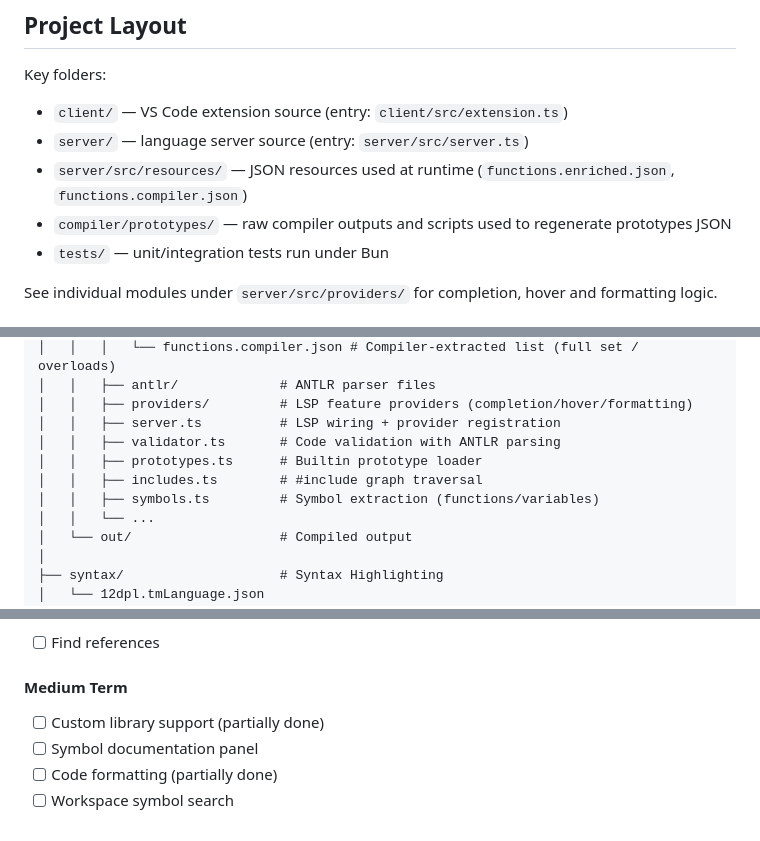
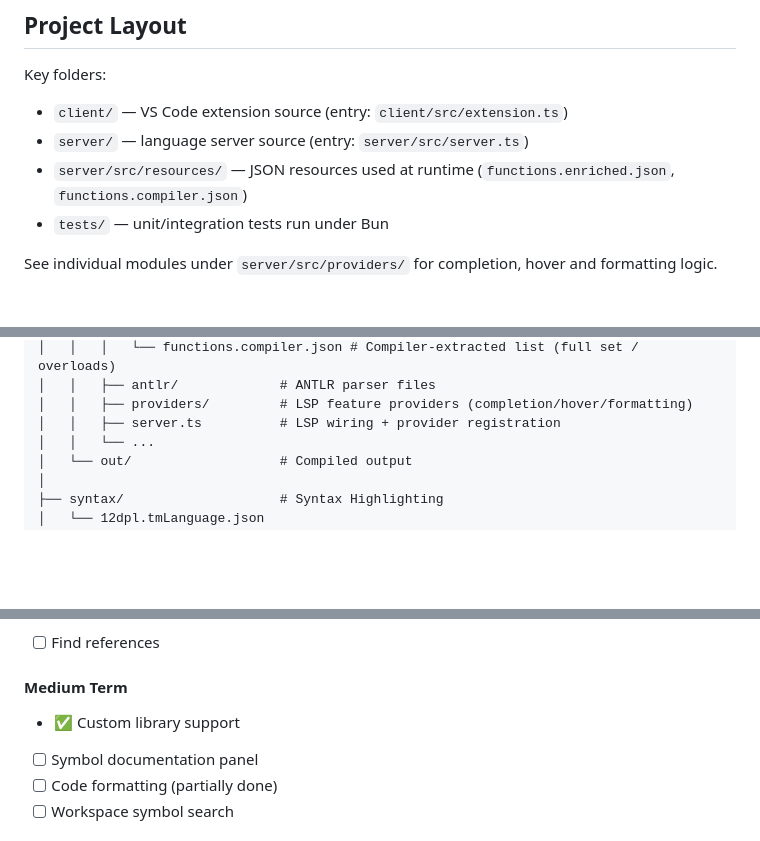
Before and after one commit to ben-nightworks/12dpl-lang-server, a Markdown page: CONTRIBUTING.md, 3 parts joined by grey strips. Drawn GitHub-style; blank space fills up the shorter version.

```diff
--- a/CONTRIBUTING.md
+++ b/CONTRIBUTING.md
@@ -18,7 +18,6 @@ Key folders:
 - `client/` — VS Code extension source (entry: `client/src/extension.ts`)
 - `server/` — language server source (entry: `server/src/server.ts`)
 - `server/src/resources/` — JSON resources used at runtime (`functions.enriched.json`, `functions.compiler.json`)
-- `compiler/prototypes/` — raw compiler outputs and scripts used to regenerate prototypes JSON
 - `tests/` — unit/integration tests run under Bun
 
 See individual modules under `server/src/providers/` for completion, hover and formatting logic.
@@ -96,10 +95,6 @@ Important modules:
 │   │   ├── antlr/             # ANTLR parser files
 │   │   ├── providers/         # LSP feature providers (completion/hover/formatting)
 │   │   ├── server.ts          # LSP wiring + provider registration
-│   │   ├── validator.ts       # Code validation with ANTLR parsing
-│   │   ├── prototypes.ts      # Builtin prototype loader
-│   │   ├── includes.ts        # #include graph traversal
-│   │   ├── symbols.ts         # Symbol extraction (functions/variables)
 │   │   └── ...
 │   └── out/                   # Compiled output
 │
@@ -203,7 +198,7 @@ Add or update the `README.md` image links to reference committed assets.
 - [ ] Find references
 
 #### Medium Term
-- [ ] Custom library support (partially done)
+- ✅ Custom library support
 - [ ] Symbol documentation panel
 - [ ] Code formatting (partially done)
 - [ ] Workspace symbol search
```
Also changed, not shown: CHANGELOG.md (+41 -1 lines), README.md (+1 -1 lines).
